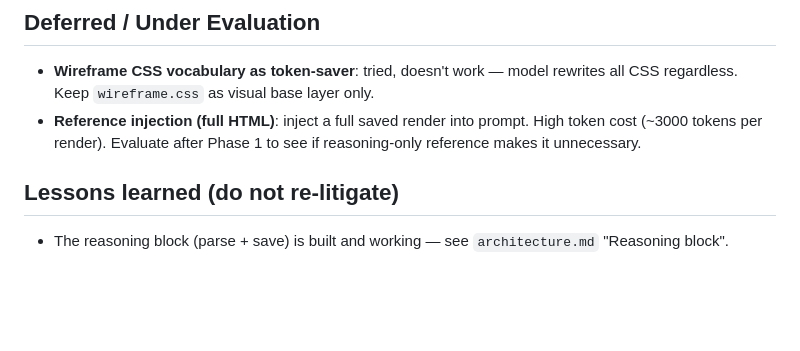
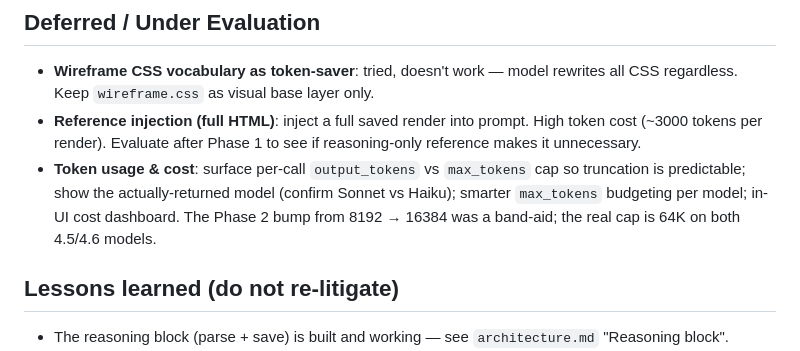
Before and after one commit to nazgula/uiAdl, a Markdown page: specs/roadmap.md, the part around the change. GitHub-like rendering; blank space fills up the shorter version.

Commit message:
Reconcile Phase 2: parking lot
Capture token-usage parking-lot item under "Deferred / Under Evaluation"
(per-call output_tokens visibility, model echo, smarter budgeting, cost dashboard).

Co-Authored-By: Claude Opus 4.7 (1M context) <noreply@anthropic.com>

```diff
--- a/specs/roadmap.md
+++ b/specs/roadmap.md
@@ -165,6 +165,7 @@ Scale to complex apps by generating one segment at a time.
 
 - **Wireframe CSS vocabulary as token-saver**: tried, doesn't work — model rewrites all CSS regardless. Keep `wireframe.css` as visual base layer only.
 - **Reference injection (full HTML)**: inject a full saved render into prompt. High token cost (~3000 tokens per render). Evaluate after Phase 1 to see if reasoning-only reference makes it unnecessary.
+- **Token usage & cost**: surface per-call `output_tokens` vs `max_tokens` cap so truncation is predictable; show the actually-returned model (confirm Sonnet vs Haiku); smarter `max_tokens` budgeting per model; in-UI cost dashboard. The Phase 2 bump from 8192 → 16384 was a band-aid; the real cap is 64K on both 4.5/4.6 models.
 
 ## Lessons learned (do not re-litigate)
 
```
